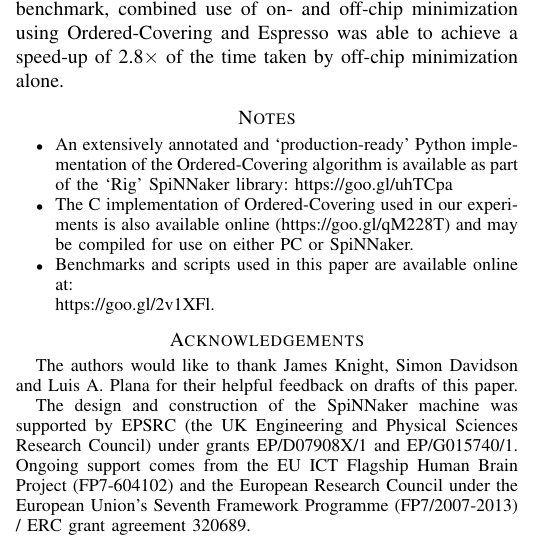
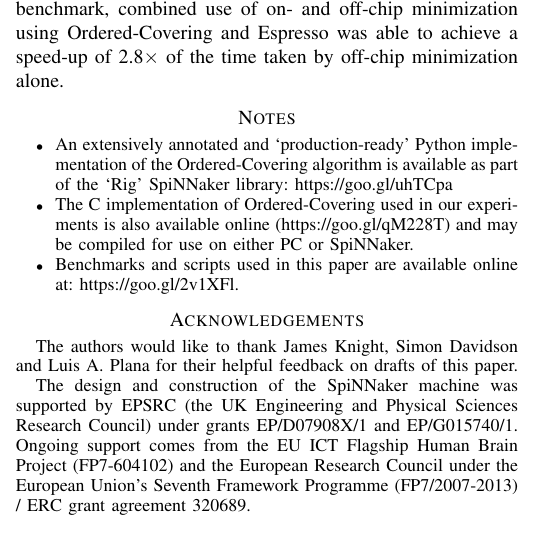
Before and after one commit to mundya/mundy-hpsr2016, a LaTeX paper (routing-table-minimization.tex): part of one column of page 6 of 7, cut so that both start at the same text. Compiled offline with pdfLaTeX.

Commit message:
Remove unpleasant linebreak

```diff
--- a/routing-table-minimization.tex
+++ b/routing-table-minimization.tex
@@ -478,7 +478,7 @@ In contrast, m-Trie minimization~\parencite{Ahmad2007} has been shown to be capa
 \begin{itemize}
   \item An extensively annotated and `production-ready' Python implementation of the Ordered-Covering algorithm is available as part of the `Rig' SpiNNaker library: \url{https://goo.gl/uhTCpa}
   \item The C implementation of Ordered-Covering used in our experiments is also available online (\url{https://goo.gl/qM228T}) and may be compiled for use on either PC or SpiNNaker.
-  \item Benchmarks and scripts used in this paper are available online at: \\\url{https://goo.gl/2v1XFl}.
+  \item Benchmarks and scripts used in this paper are available online at: \url{https://goo.gl/2v1XFl}.
 \end{itemize}
 
 \section*{Acknowledgements}
```
